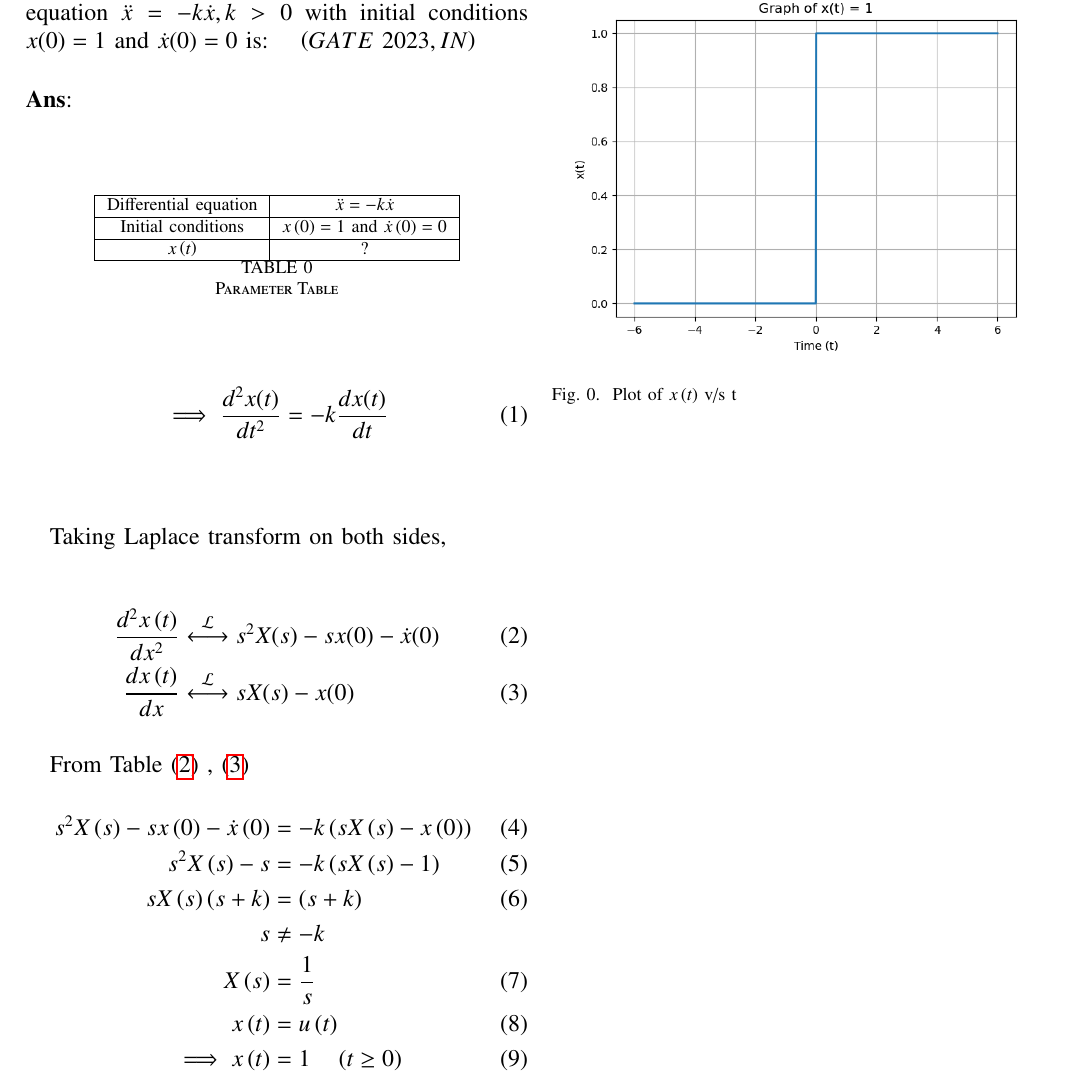
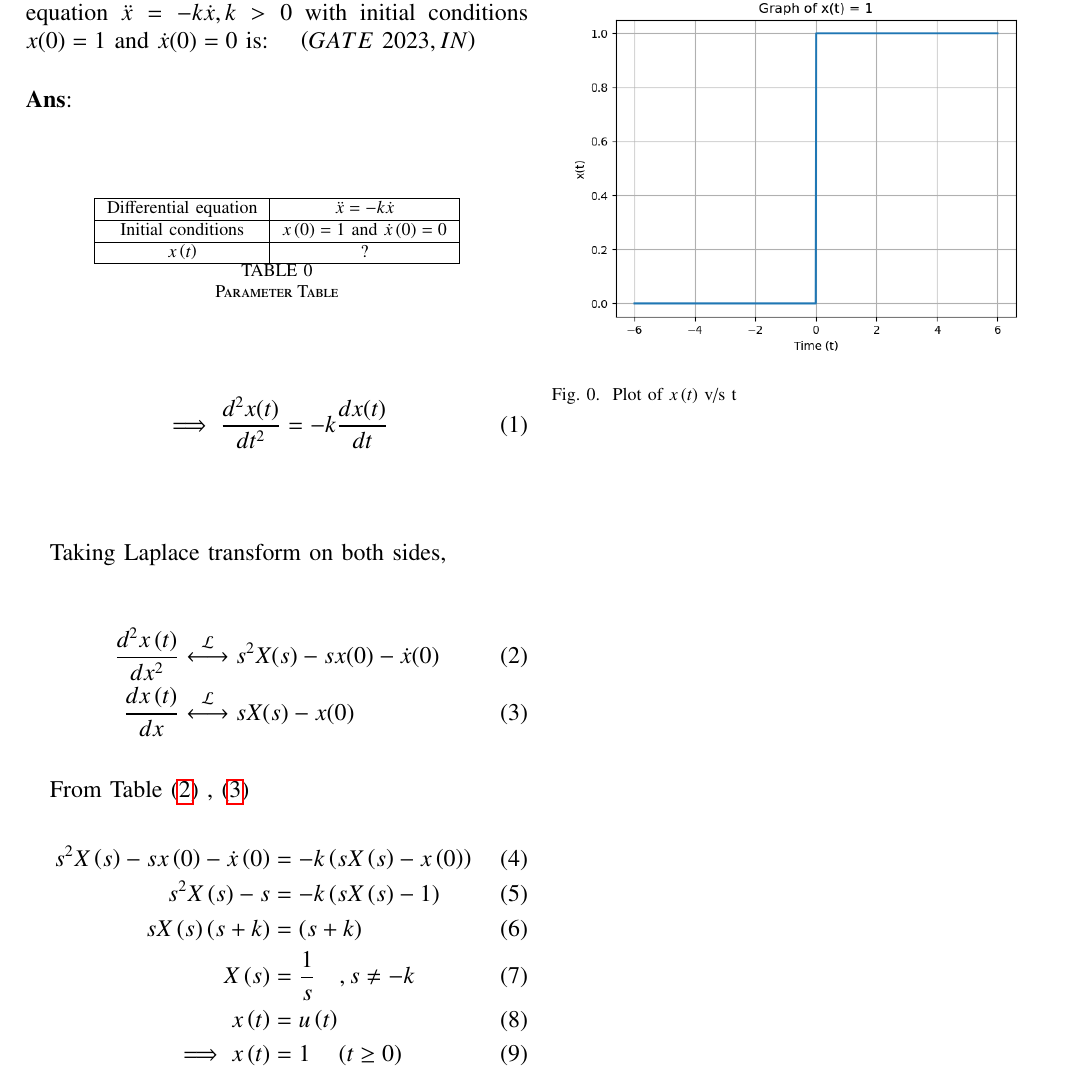
Before and after one commit to kushal2310/GATE2023_IN_20, a LaTeX paper (GATE 2023/main.tex): part of the page, cut so that both start at the same text. Compiled offline with pdfLaTeX.

Commit message:
Add files via upload

```diff
--- a/GATE 2023/main.tex
+++ b/GATE 2023/main.tex
@@ -83,8 +83,7 @@ From Table \eqref{eq:gate2023.in.20.2} , \eqref{eq:gate2023.in.20.3}
 s^2 X\brak{s} - sx\brak{0} - \dot{x}\brak{0} &= -k\brak{sX\brak{s} - x\brak{0}} \\
 s^2 X\brak{s} - s &= -k\brak{sX\brak{s}-1} \\
 sX\brak{s}\brak{s+k}&=\brak{s+k}\\
-     \notag s &\neq -k\\
-     X\brak{s}&=\frac{1}{s}  \\
+     X\brak{s}&=\frac{1}{s} \quad , s \neq -k \\
      x\brak{t}&=u\brak{t}\\
       \implies x\brak{t}&=1 \quad \brak{t\geq 0}
 \end{align}\\
```
Also changed, not shown: GATE 2023/main.pdf, 1 other file.
